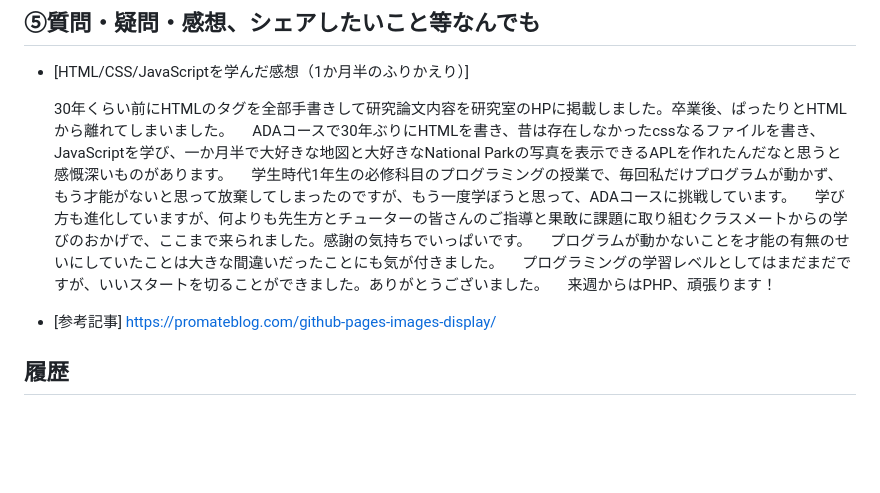
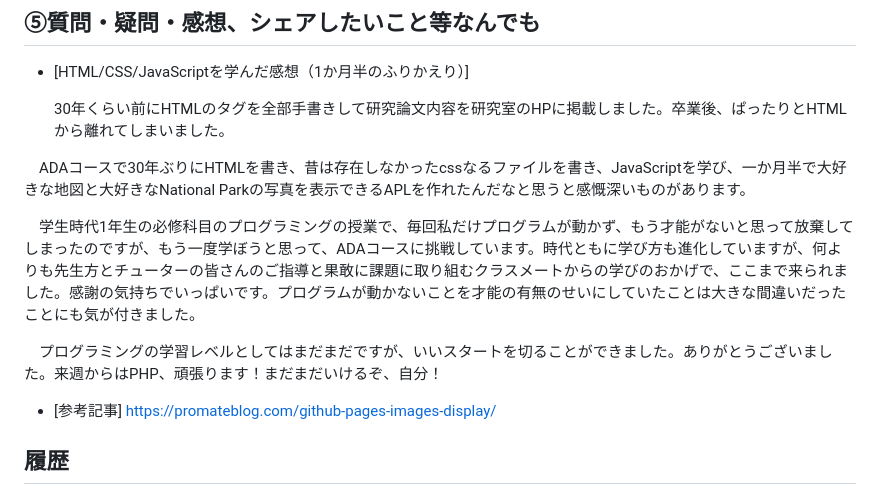
Before and after one commit to Rita-PgGym/kadai06_js, a Markdown page: README.md, the part around the change. Drawn GitHub-style; blank space fills up the shorter version.

```diff
--- a/README.md
+++ b/README.md
@@ -32,12 +32,12 @@ National Parkで撮った写真3枚を地図の下の写真エリアに表示し
 - [HTML/CSS/JavaScriptを学んだ感想（1か月半のふりかえり）]
 
   30年くらい前にHTMLのタグを全部手書きして研究論文内容を研究室のHPに掲載しました。卒業後、ぱったりとHTMLから離れてしまいました。
+
 　ADAコースで30年ぶりにHTMLを書き、昔は存在しなかったcssなるファイルを書き、JavaScriptを学び、一か月半で大好きな地図と大好きなNational Parkの写真を表示できるAPLを作れたんだなと思うと感慨深いものがあります。
-　学生時代1年生の必修科目のプログラミングの授業で、毎回私だけプログラムが動かず、もう才能がないと思って放棄してしまったのですが、もう一度学ぼうと思って、ADAコースに挑戦しています。
-　学び方も進化していますが、何よりも先生方とチューターの皆さんのご指導と果敢に課題に取り組むクラスメートからの学びのおかげで、ここまで来られました。感謝の気持ちでいっぱいです。
-　プログラムが動かないことを才能の有無のせいにしていたことは大きな間違いだったことにも気が付きました。
-　プログラミングの学習レベルとしてはまだまだですが、いいスタートを切ることができました。ありがとうございました。
-　来週からはPHP、頑張ります！
+
+　学生時代1年生の必修科目のプログラミングの授業で、毎回私だけプログラムが動かず、もう才能がないと思って放棄してしまったのですが、もう一度学ぼうと思って、ADAコースに挑戦しています。時代ともに学び方も進化していますが、何よりも先生方とチューターの皆さんのご指導と果敢に課題に取り組むクラスメートからの学びのおかげで、ここまで来られました。感謝の気持ちでいっぱいです。プログラムが動かないことを才能の有無のせいにしていたことは大きな間違いだったことにも気が付きました。
+
+　プログラミングの学習レベルとしてはまだまだですが、いいスタートを切ることができました。ありがとうございました。来週からはPHP、頑張ります！まだまだいけるぞ、自分！
 
 
 - [参考記事]
```
